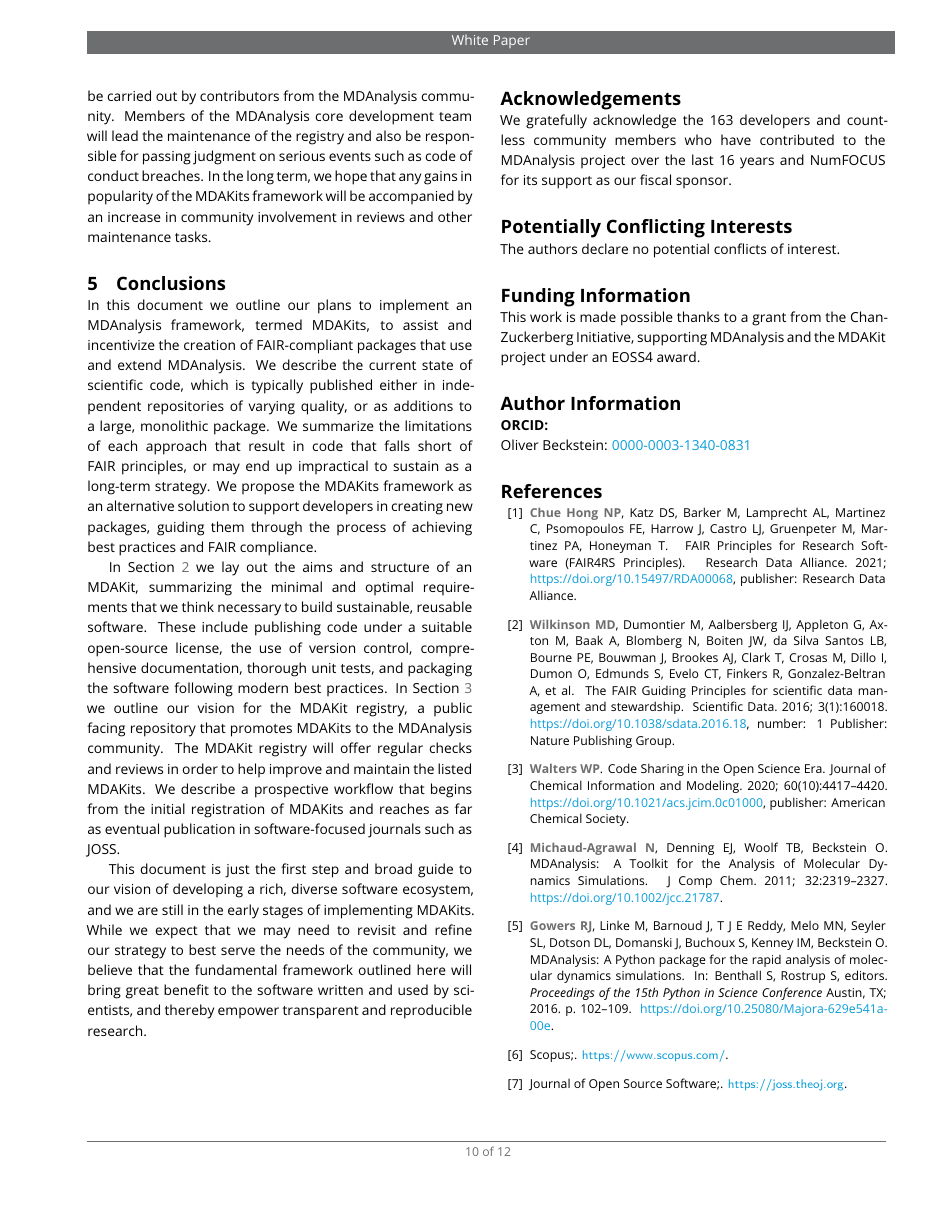
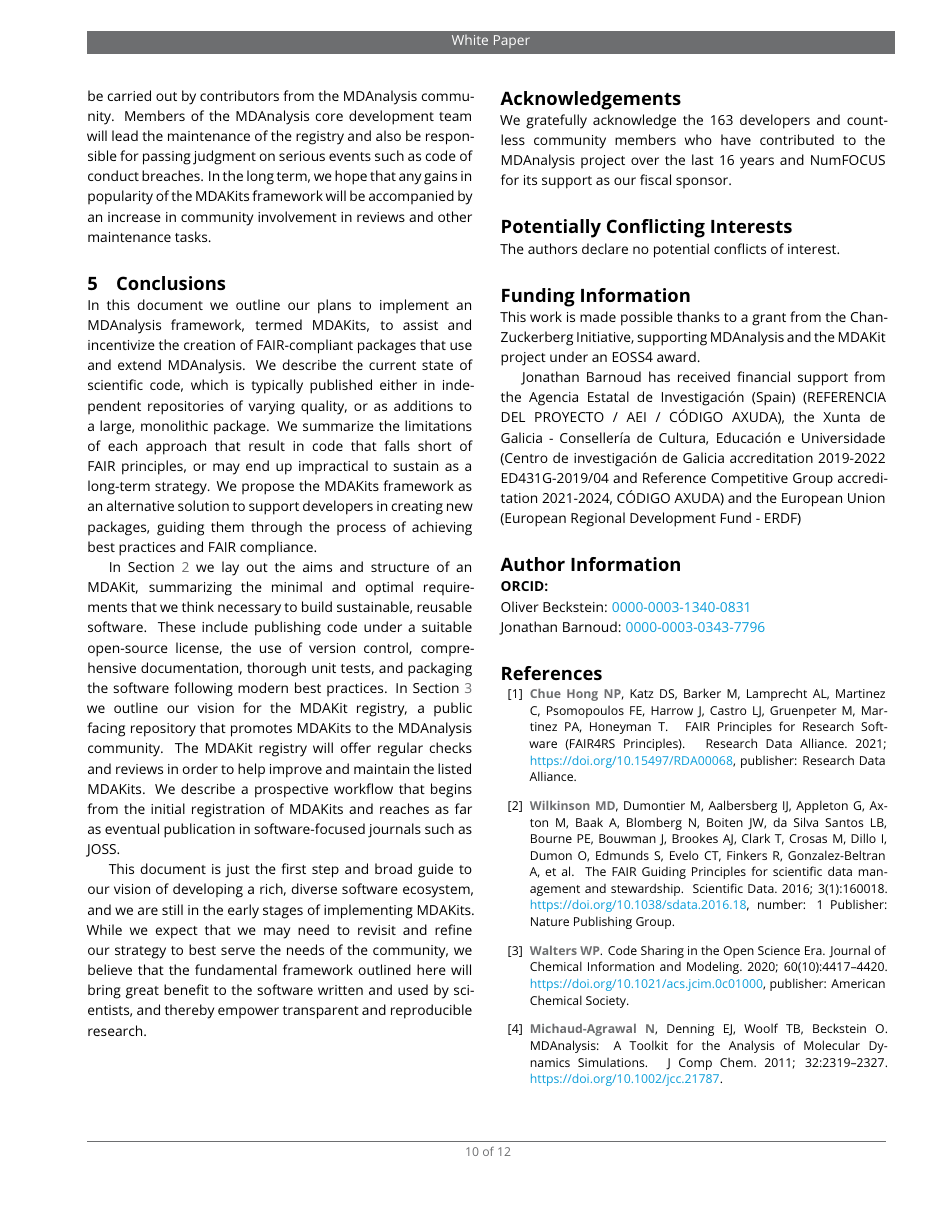
Before and after one commit to MDAnalysis/mdakits-whitepaper, a LaTeX document (main.tex): page 10 of 12. Compiled offline with pdfLaTeX.

Commit message:
@jbarnoud's update
closed #14

```diff
--- a/main.tex
+++ b/main.tex
@@ -51,6 +51,7 @@
 \affil[5]{Cardiovascular Research Institute, University of California, San Francisco, San Francisco, CA, USA}
 
 \orcid{Oliver Beckstein}{0000-0003-1340-0831}
+\orcid{Jonathan Barnoud}{0000-0003-0343-7796}
 
 
 \corr{IAlibay@mdanalysis.org}{Irfan Alibay}
@@ -438,6 +439,8 @@ The authors declare no potential conflicts of interest.
 
 This work is made possible thanks to a grant from the Chan-Zuckerberg Initiative, supporting MDAnalysis and the MDAKit project under an EOSS4 award.
 
+Jonathan Barnoud has received financial support from the Agencia Estatal de Investigación (Spain) (REFERENCIA DEL PROYECTO / AEI / CÓDIGO AXUDA), the Xunta de Galicia - Consellería de Cultura, Educación e Universidade (Centro de investigación de Galicia accreditation 2019-2022 ED431G-2019/04 and Reference Competitive Group accreditation 2021-2024, CÓDIGO AXUDA) and the European Union (European Regional Development Fund - ERDF)
+
 
 \section*{Author Information}
 \makeorcid
```
